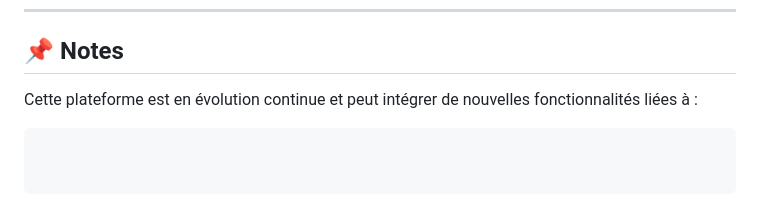
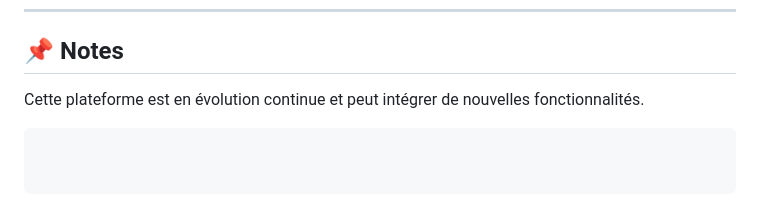
Before and after one commit to nooreddinemaiza/nm-network-access-manager, a Markdown page: README.md, the part around the change. Rendered like a GitHub page.

````diff
--- a/README.md
+++ b/README.md
@@ -246,6 +246,6 @@ Passionné par la conception de solutions hybrides combinant développement web
 
 ## 📌 Notes
 
-Cette plateforme est en évolution continue et peut intégrer de nouvelles fonctionnalités liées à :
+Cette plateforme est en évolution continue et peut intégrer de nouvelles fonctionnalités.
 
 ```
````
